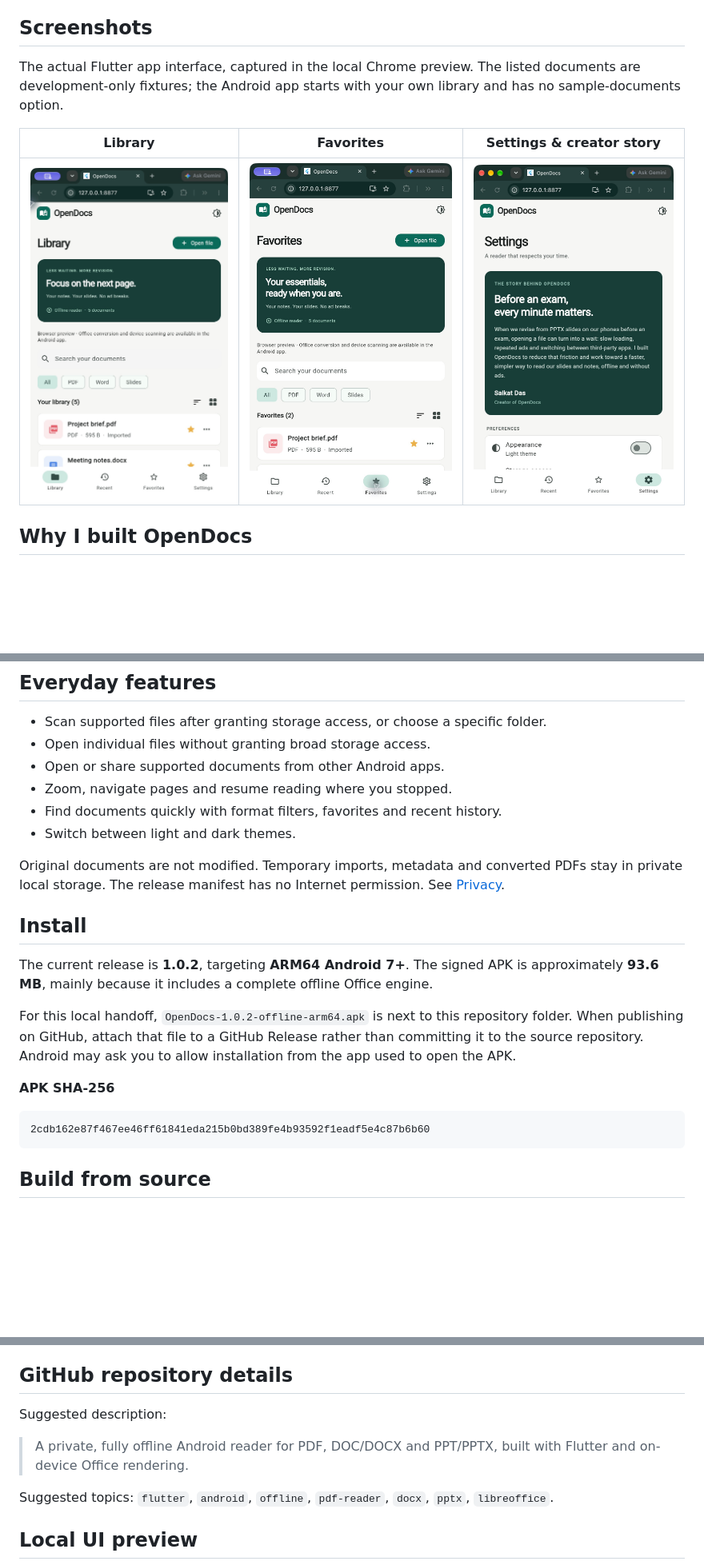
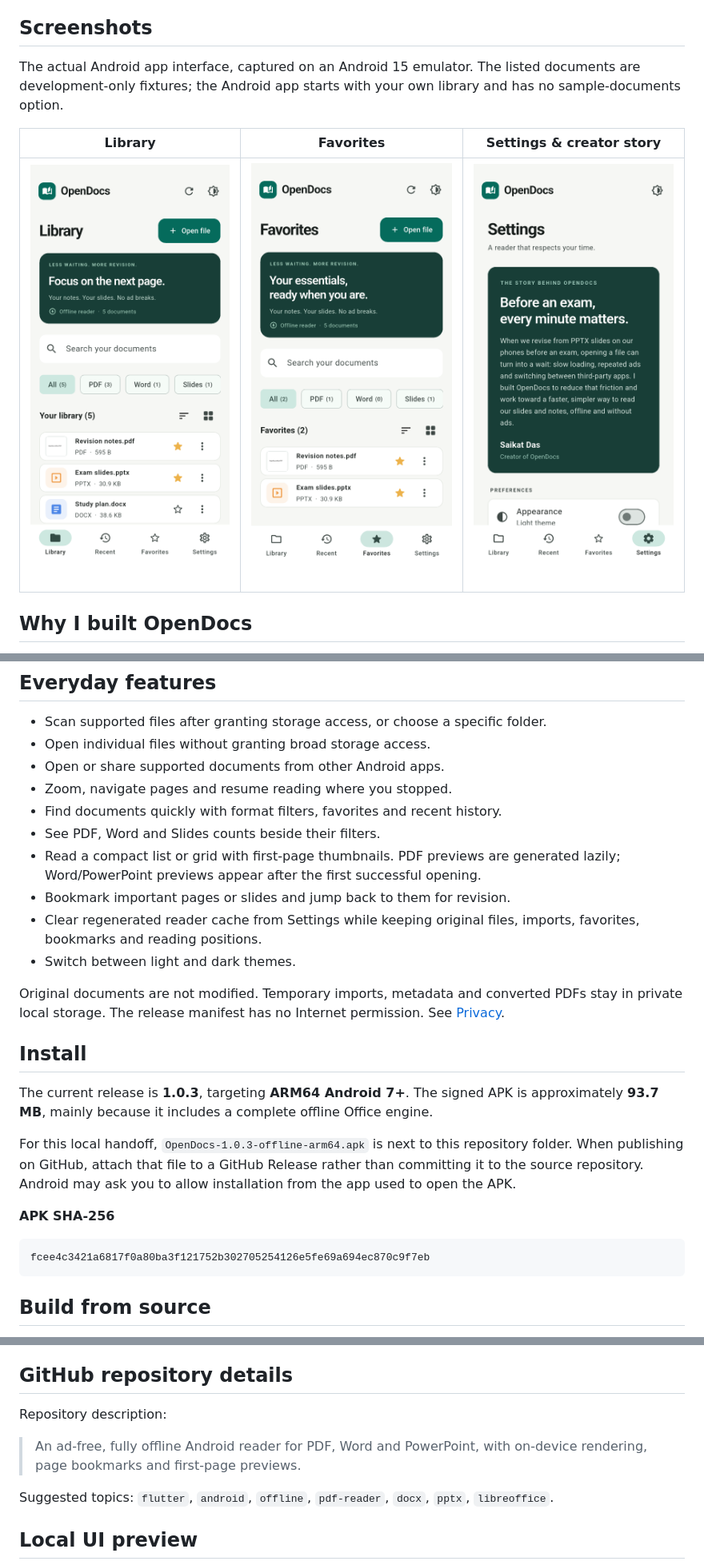
Before and after one commit to saikatdas47/OpenDocs, a Markdown page: README.md, 3 parts joined by grey strips. Shown at 80% size. GitHub-like rendering; pictures changed too: docs/screenshots/favorites.png, docs/screenshots/library.png, docs/screenshots/settings.png; blank space fills up the shorter version.

Commit message:
Release OpenDocs 1.0.3 with bookmarks previews and safe cache cleanup

````diff
--- a/README.md
+++ b/README.md
@@ -28,7 +28,7 @@ Image-based Office pages do not contain searchable text. Fonts that are unavaila
 
 ## Screenshots
 
-The actual Flutter app interface, captured in the local Chrome preview. The listed documents are development-only fixtures; the Android app starts with your own library and has no sample-documents option.
+The actual Android app interface, captured on an Android 15 emulator. The listed documents are development-only fixtures; the Android app starts with your own library and has no sample-documents option.
 
 | Library | Favorites | Settings & creator story |
 | --- | --- | --- |
@@ -47,20 +47,24 @@ Before an exam, we often revise from PPTX slides on our phones. Opening those sl
 - Open or share supported documents from other Android apps.
 - Zoom, navigate pages and resume reading where you stopped.
 - Find documents quickly with format filters, favorites and recent history.
+- See PDF, Word and Slides counts beside their filters.
+- Read a compact list or grid with first-page thumbnails. PDF previews are generated lazily; Word/PowerPoint previews appear after the first successful opening.
+- Bookmark important pages or slides and jump back to them for revision.
+- Clear regenerated reader cache from Settings while keeping original files, imports, favorites, bookmarks and reading positions.
 - Switch between light and dark themes.
 
 Original documents are not modified. Temporary imports, metadata and converted PDFs stay in private local storage. The release manifest has no Internet permission. See [Privacy](PRIVACY.md).
 
 ## Install
 
-The current release is **1.0.2**, targeting **ARM64 Android 7+**. The signed APK is approximately **93.6 MB**, mainly because it includes a complete offline Office engine.
+The current release is **1.0.3**, targeting **ARM64 Android 7+**. The signed APK is approximately **93.7 MB**, mainly because it includes a complete offline Office engine.
 
-For this local handoff, `OpenDocs-1.0.2-offline-arm64.apk` is next to this repository folder. When publishing on GitHub, attach that file to a GitHub Release rather than committing it to the source repository. Android may ask you to allow installation from the app used to open the APK.
+For this local handoff, `OpenDocs-1.0.3-offline-arm64.apk` is next to this repository folder. When publishing on GitHub, attach that file to a GitHub Release rather than committing it to the source repository. Android may ask you to allow installation from the app used to open the APK.
 
 **APK SHA-256**
 
 ```text
-2cdb162e87f467ee46ff61841eda215b0bd389fe4b93592f1eadf5e4c87b6b60
+fcee4c3421a6817f0a80ba3f121752b302705254126e5fe69a694ec870c9f7eb
 ```
 
 ## Build from source
@@ -129,9 +135,9 @@ The app bundles LibreOfficeKit **26.2.6.3**, with matching Java bindings and pre
 
 ## GitHub repository details
 
-Suggested description:
+Repository description:
 
-> A private, fully offline Android reader for PDF, DOC/DOCX and PPT/PPTX, built with Flutter and on-device Office rendering.
+> An ad-free, fully offline Android reader for PDF, Word and PowerPoint, with on-device rendering, page bookmarks and first-page previews.
 
 Suggested topics: `flutter`, `android`, `offline`, `pdf-reader`, `docx`, `pptx`, `libreoffice`.
 
````
Also changed, not shown: other parts of README.md (+6 -4 lines), PRIVACY.md (+3 -1 lines), docs/RELEASE.md (+3 -1 lines), 13 other files.
